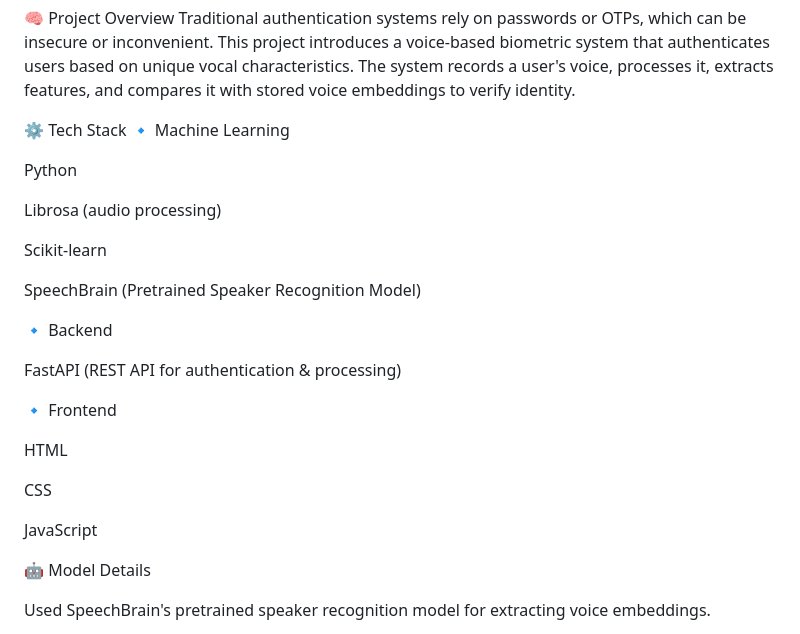
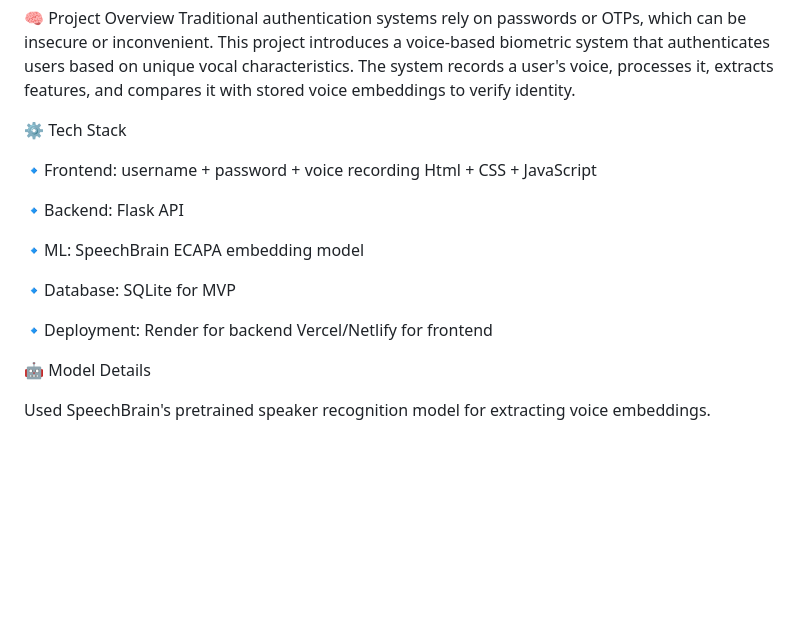
Before and after one commit to unnatiag13/Voice-Based-Authentication-System, a Markdown page: README.md, the part around the change. Rendered like a GitHub page; blank space fills up the shorter version.

```diff
--- a/README.md
+++ b/README.md
@@ -19,37 +19,26 @@ Traditional authentication systems rely on passwords or OTPs, which can be insec
 The system records a user's voice, processes it, extracts features, and compares it with stored voice embeddings to verify identity.
 
 ⚙️ Tech Stack
-🔹 Machine Learning
 
 
-Python
+🔹Frontend:
+username + password + voice recording
+Html + CSS + JavaScript
+
+🔹Backend:
+Flask API
+
+🔹ML:
+SpeechBrain ECAPA embedding model
+
+🔹Database:
+SQLite for MVP
+
+🔹Deployment:
+Render for backend
+Vercel/Netlify for frontend
 
 
-Librosa (audio processing)
-
-
-Scikit-learn
-
-
-SpeechBrain (Pretrained Speaker Recognition Model)
-
-
-🔹 Backend
-
-
-FastAPI (REST API for authentication & processing)
-
-
-🔹 Frontend
-
-
-HTML
-
-
-CSS
-
-
-JavaScript
 
 
 
```
